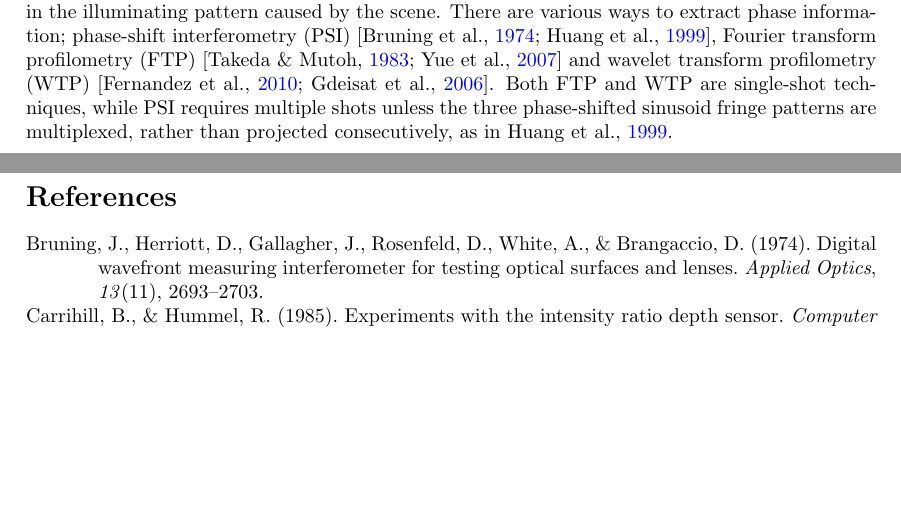
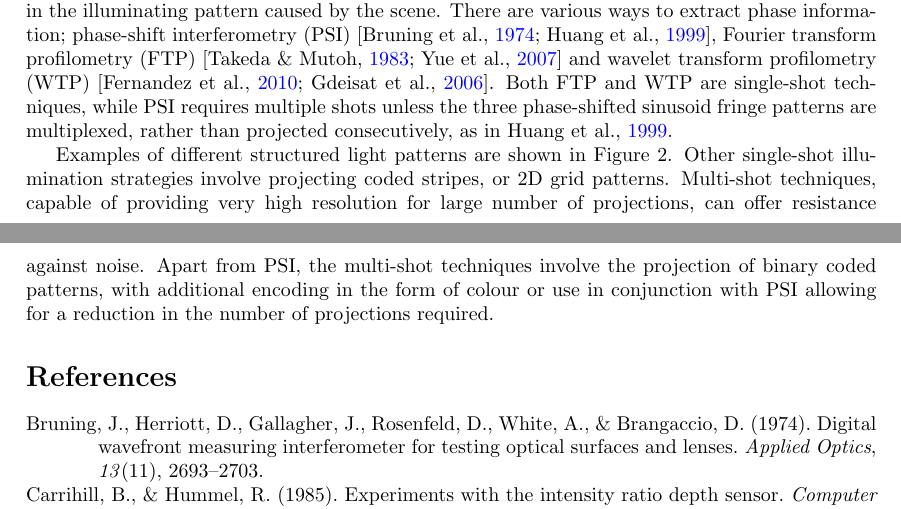
Before and after one commit to dhen2714/MarkerlessTracking_lit, a LaTeX document (main_mmt.tex, which reads Sections/structured_light.tex): two parts of pages 1 and 2 of 2, joined at a grey line, cut so that both start at the same text, the shorter picture padded with empty space. Compiled offline with pdfLaTeX.

Commit message:
More structured light.

```diff
--- a/Sections/structured_light.tex
+++ b/Sections/structured_light.tex
@@ -9,6 +9,7 @@ Single-shot structured light techniques make use of chromatic light, light with
 \par
 Periodic patterns can also be projected to obtain dense feature maps, with depth information being encoded into the phase of the illumination. Such methods are not as susceptible to changes in the illuminating pattern caused by the scene. There are various ways to extract phase information; phase-shift interferometry (PSI) \parencite{ISI:A1974U657500060,Huang1999}, Fourier transform profilometry (FTP) \parencite{Takeda:83,Yue20071170} and wavelet transform profilometry (WTP) \parencite{Gdeisat2006482,Fernandez2010}. Both FTP and WTP are single-shot techniques, while PSI requires multiple shots unless the three phase-shifted sinusoid fringe patterns are multiplexed, rather than projected consecutively, as in \cite{Huang1999}.
 \par
+Examples of different structured light patterns are shown in Figure 2. Other single-shot illumination strategies involve projecting coded stripes, or 2D grid patterns. Multi-shot techniques, capable of providing very high resolution for large number of projections, can offer resistance against noise. Apart from PSI, the multi-shot techniques involve the projection of binary coded patterns, with additional encoding in the form of colour or use in conjunction with PSI allowing for a reduction in the number of projections required.
 
 
 
```
